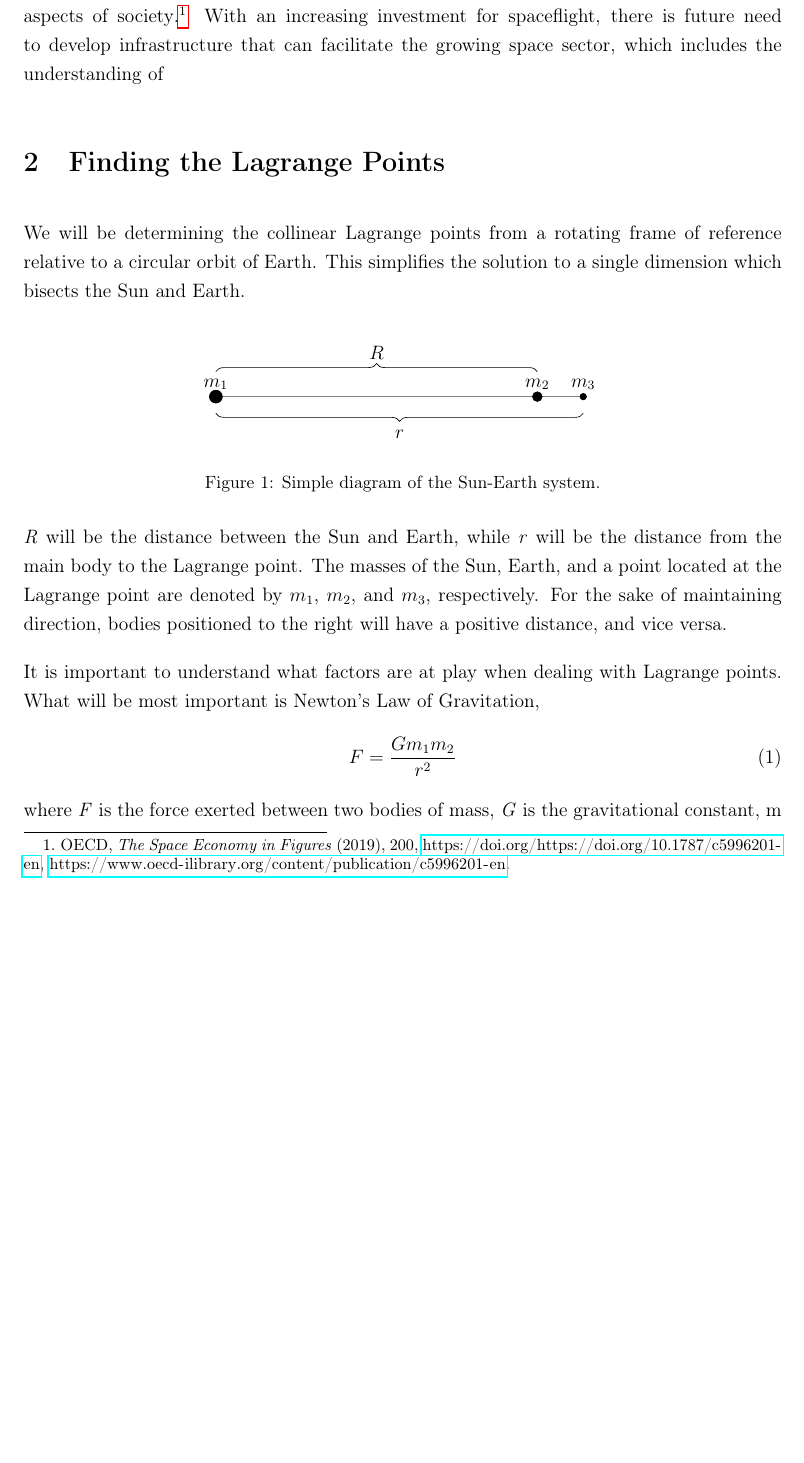
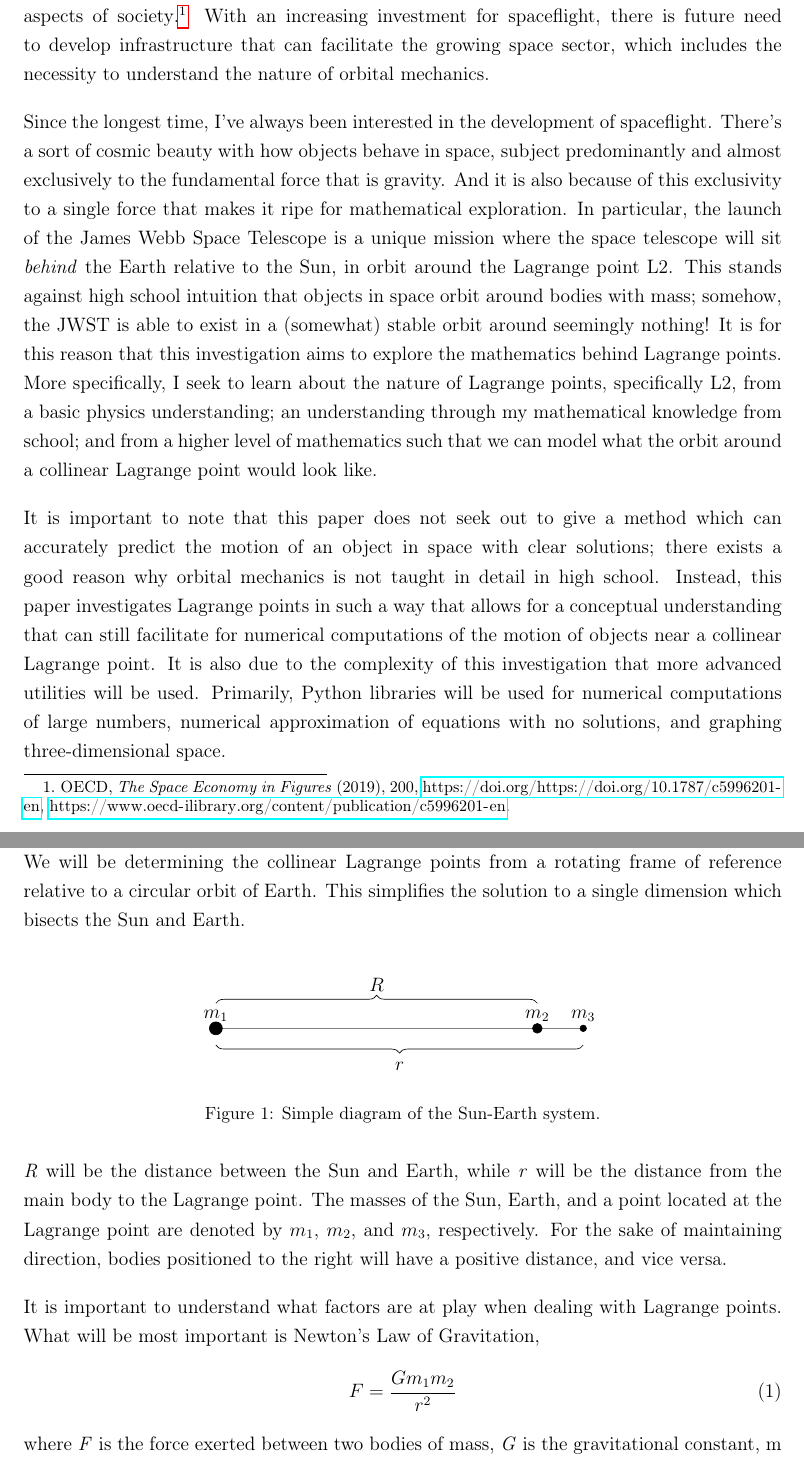
Before and after one commit to fellow-sh/LagrangePoints, a LaTeX document (latex/main.tex, which reads latex/sections/intro.tex): part of page 3 of 15 before the commit and two parts of pages 3 and 4 of 16 after it, the two joined at a grey line, cut so that both start at the same text, the shorter picture padded with empty space. Compiled offline with pdfLaTeX.

Commit message:
Revision process. Introduction complete.

```diff
--- a/latex/sections/intro.tex
+++ b/latex/sections/intro.tex
@@ -1,3 +1,16 @@
 In this day and age, the aerospace industry has become a vital component of the global economy.
 In a publication by the Organisation for Economic Co-operation and Development, the space economy plays a key role in the globalization and digitization of the modern world, with space activities making crucial contributions to the social, economic, and scientific aspects of society\autocite{c5996201-en}.
-With an increasing investment for spaceflight, there is future need to develop infrastructure that can facilitate the growing space sector, which includes the understanding of
+With an increasing investment for spaceflight, there is future need to develop infrastructure that can facilitate the growing space sector, which includes the necessity to understand the nature of orbital mechanics.
+
+Since the longest time, I've always been interested in the development of spaceflight.
+There's a sort of cosmic beauty with how objects behave in space, subject predominantly and almost exclusively to the fundamental force that is gravity.
+And it is also because of this exclusivity to a single force that makes it ripe for mathematical exploration.
+In particular, the launch of the James Webb Space Telescope is a unique mission where the space telescope will sit \textit{behind} the Earth relative to the Sun, in orbit around the Lagrange point L2.
+This stands against high school intuition that objects in space orbit around bodies with mass; somehow, the JWST is able to exist in a (somewhat) stable orbit around seemingly nothing!
+It is for this reason that this investigation aims to explore the mathematics behind Lagrange points.
+More specifically, I seek to learn about the nature of Lagrange points, specifically L2, from a basic physics understanding; an understanding through my mathematical knowledge from school; and from a higher level of mathematics such that we can model what the orbit around a collinear Lagrange point would look like.
+
+It is important to note that this paper does not seek out to give a method which can accurately predict the motion of an object in space with clear solutions; there exists a good reason why orbital mechanics is not taught in detail in high school.
+Instead, this paper investigates Lagrange points in such a way that allows for a conceptual understanding that can still facilitate for numerical computations of the motion of objects near a collinear Lagrange point.
+It is also due to the complexity of this investigation that more advanced utilities will be used.
+Primarily, Python libraries will be used for numerical computations of large numbers, numerical approximation of equations with no solutions, and graphing three-dimensional space.
```
Also changed, not shown: latex/main.pdf, 1 other file.
